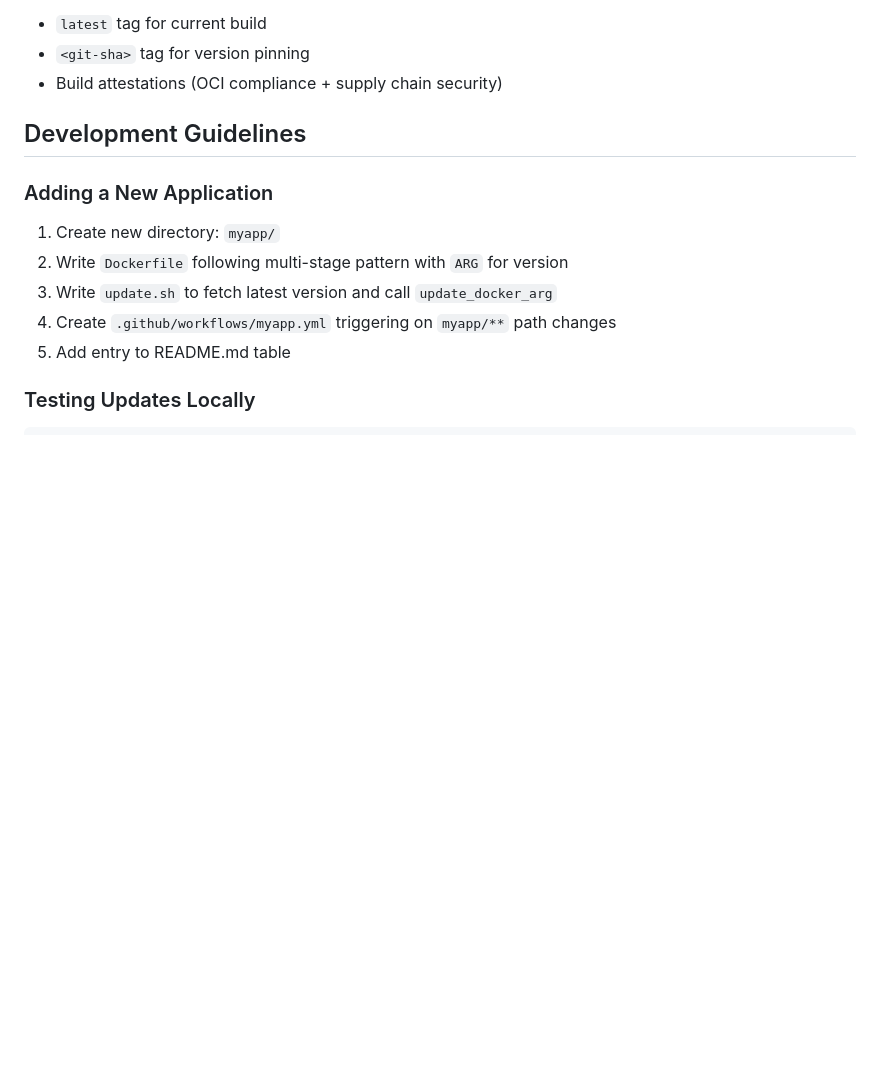
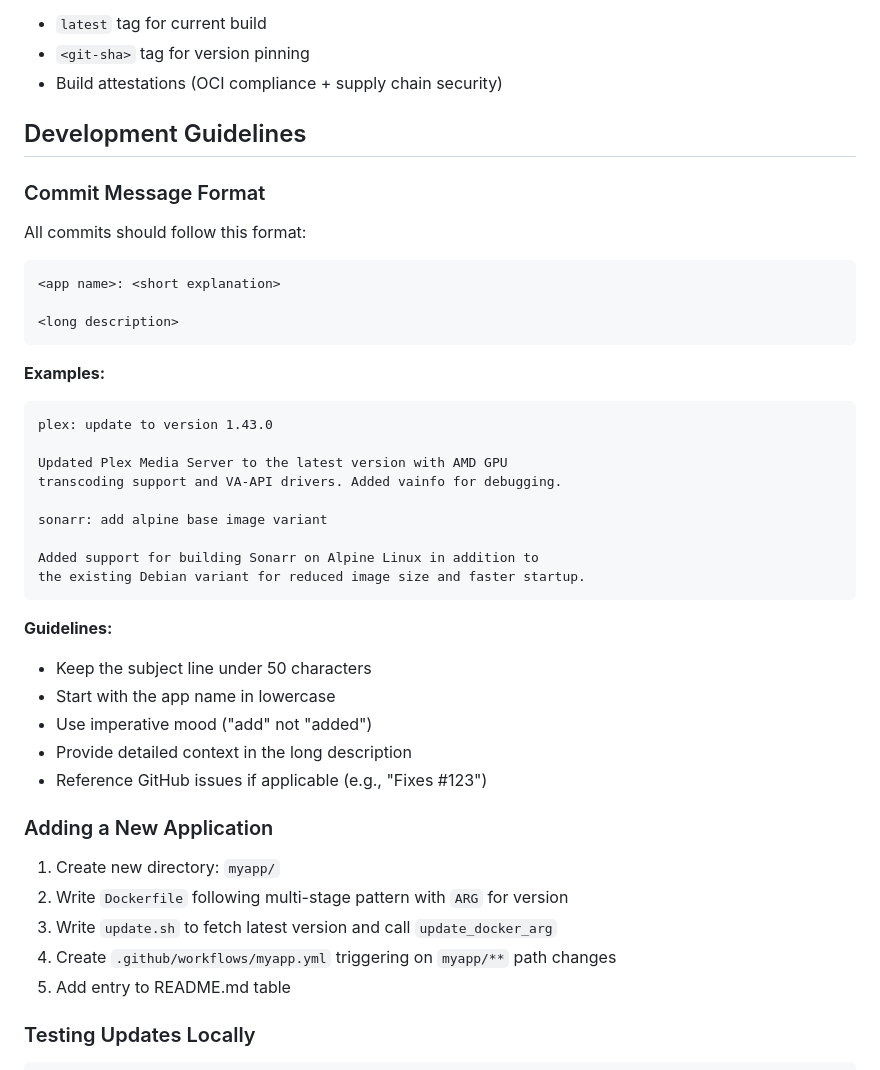
Before and after one commit to abihf/images, a Markdown page: .github/copilot-instructions.md, the part around the change. GitHub-like rendering; blank space fills up the shorter version.

Commit message:
docs: add commit message format and guidelines

````diff
--- a/.github/copilot-instructions.md
+++ b/.github/copilot-instructions.md
@@ -81,6 +81,35 @@ Each push generates:
 
 ## Development Guidelines
 
+### Commit Message Format
+All commits should follow this format:
+
+```
+<app name>: <short explanation>
+
+<long description>
+```
+
+**Examples:**
+```
+plex: update to version 1.43.0
+
+Updated Plex Media Server to the latest version with AMD GPU
+transcoding support and VA-API drivers. Added vainfo for debugging.
+
+sonarr: add alpine base image variant
+
+Added support for building Sonarr on Alpine Linux in addition to
+the existing Debian variant for reduced image size and faster startup.
+```
+
+**Guidelines:**
+- Keep the subject line under 50 characters
+- Start with the app name in lowercase
+- Use imperative mood ("add" not "added")
+- Provide detailed context in the long description
+- Reference GitHub issues if applicable (e.g., "Fixes #123")
+
 ### Adding a New Application
 1. Create new directory: `myapp/`
 2. Write `Dockerfile` following multi-stage pattern with `ARG` for version
````
